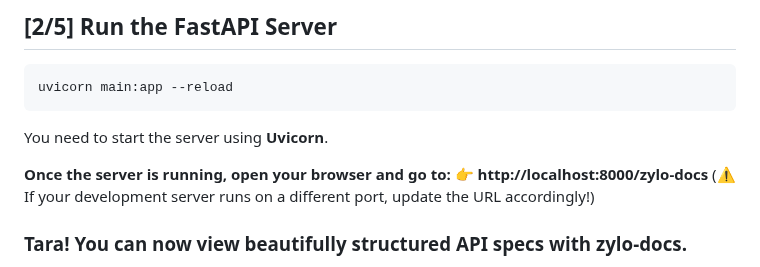
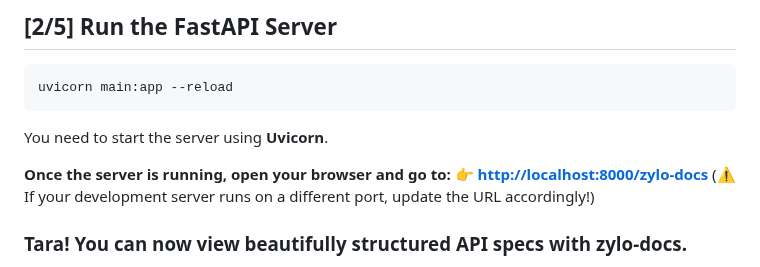
Before and after one commit to engineering-of-zylosystems/zylo-docs, a Markdown page: README.md, the part around the change. Rendered like a GitHub page.

Commit message:
Update README.md
Add hyperlink

````diff
--- a/README.md
+++ b/README.md
@@ -36,7 +36,7 @@ uvicorn main:app --reload
 ```
 You need to start the server using **Uvicorn**.
 
-**Once the server is running, open your browser and go to: 👉 http:\/\/localhost\:8000\/zylo-docs** </br>
+**Once the server is running, open your browser and go to: 👉 [http://localhost:8000/zylo-docs](http://localhost:8000/zylo-docs)** </br>
 (⚠️ If your development server runs on a different port, update the URL accordingly!)
 
 ### Tara! You can now view beautifully structured API specs with zylo-docs.
````
